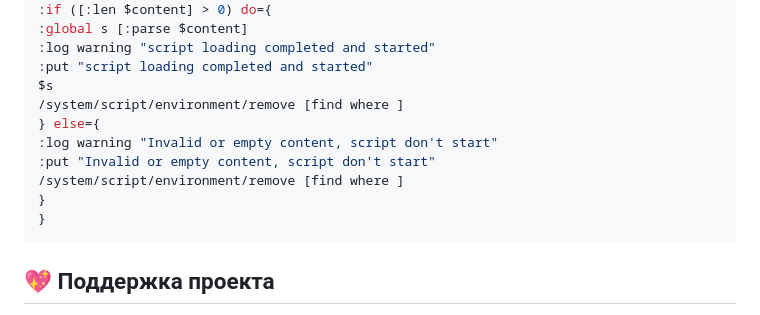
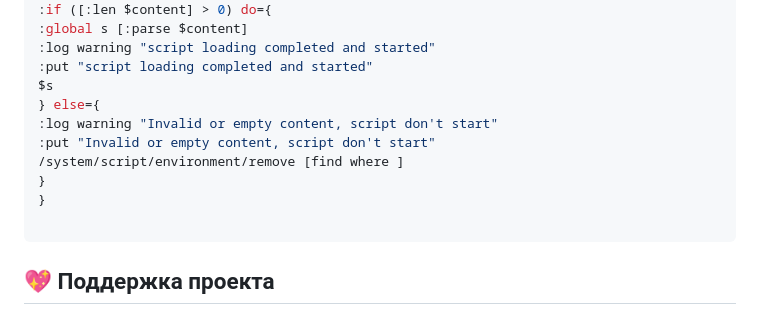
Before and after one commit to Medium1992/mihomo-proxy-ros, a Markdown page: README_RU.md, the part around the change. GitHub-like rendering.

````diff
--- a/README_RU.md
+++ b/README_RU.md
@@ -58,13 +58,13 @@
 :log warning "script loading completed and started"
 :put "script loading completed and started"
 $s
-/system/script/environment/remove [find where ]
 } else={
 :log warning "Invalid or empty content, script don't start"
 :put "Invalid or empty content, script don't start"
 /system/script/environment/remove [find where ]
 }
 }
+
 ```
 ## 💖 Поддержка проекта
 
````
